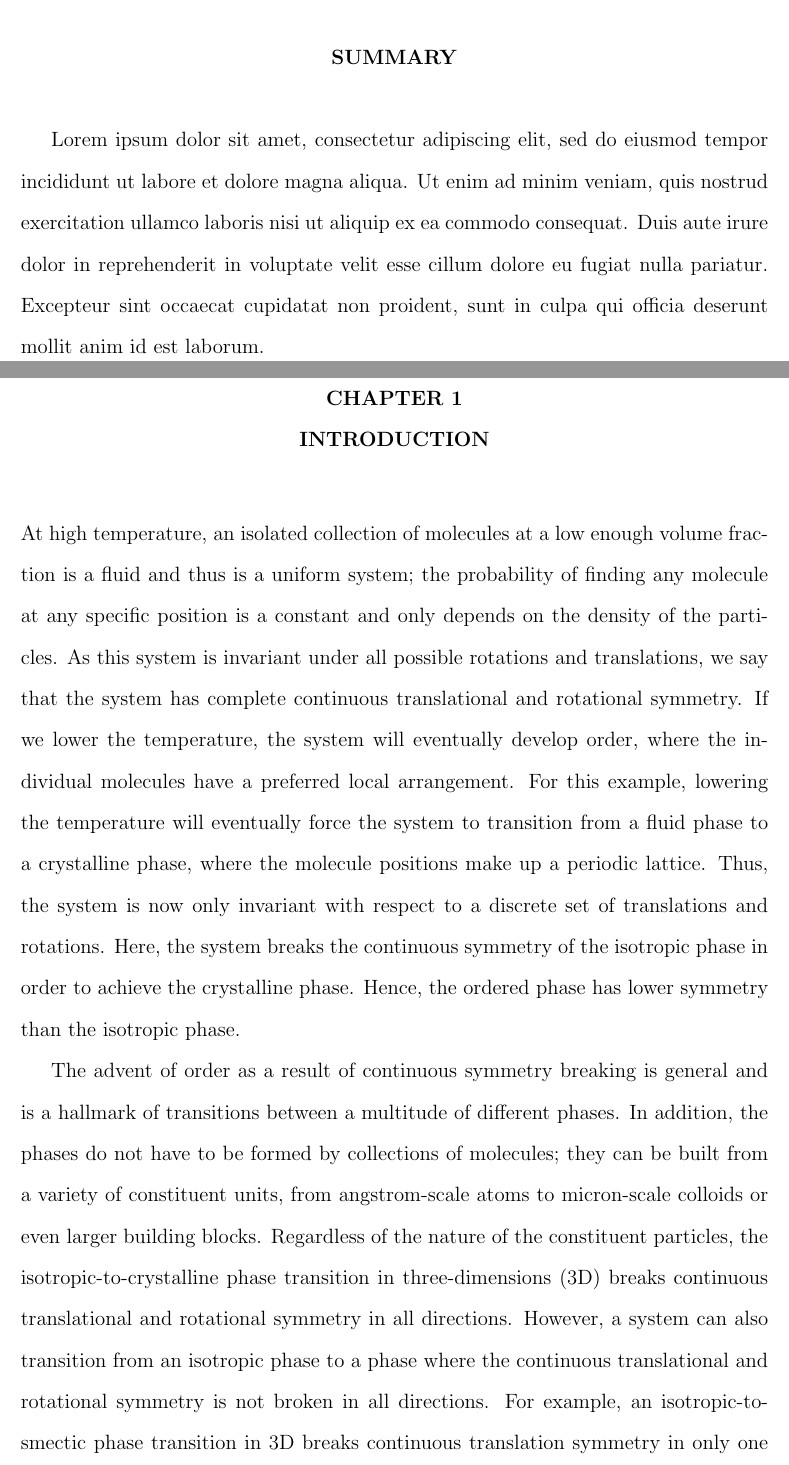
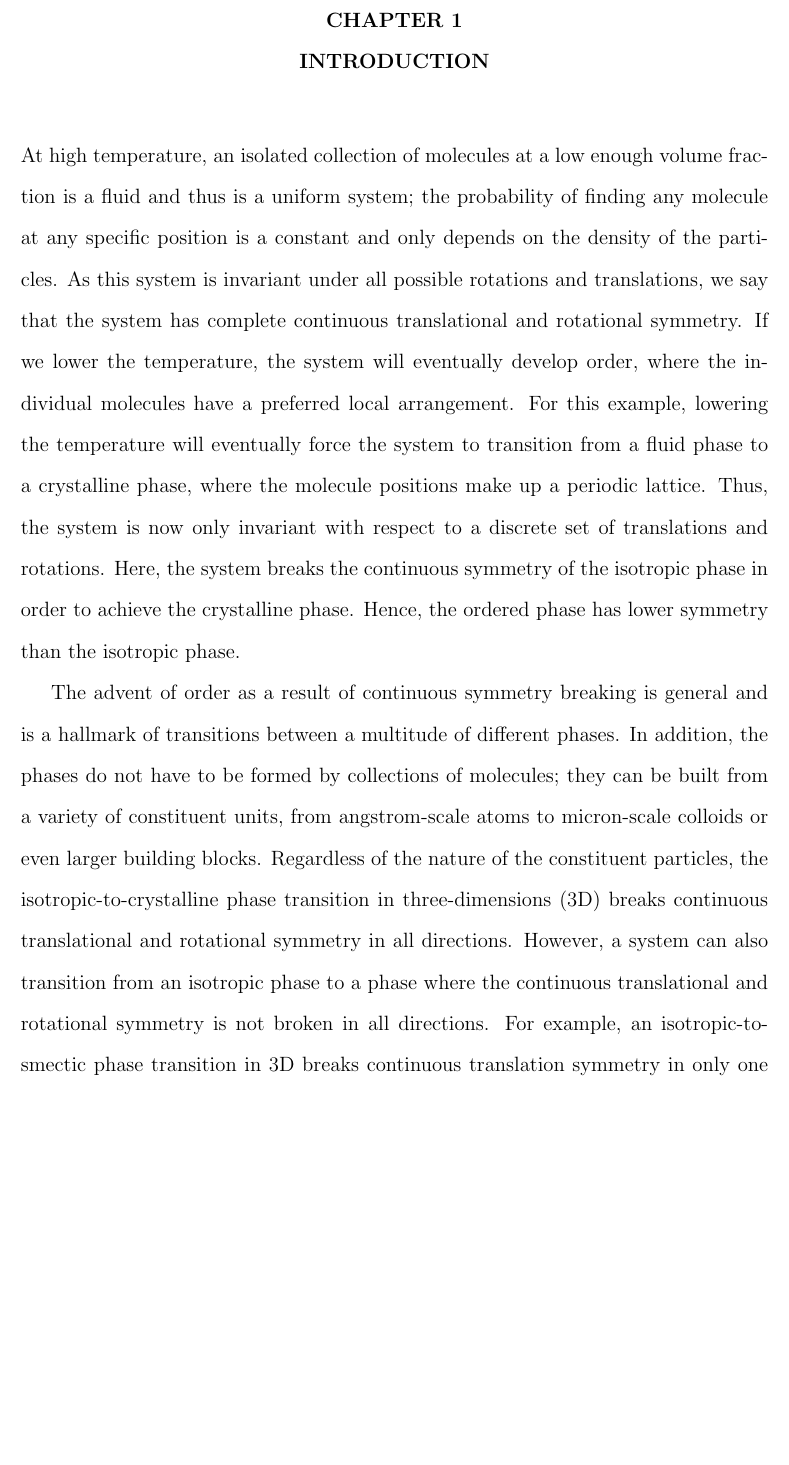
Before and after one commit to perrywmellis/thesis, a LaTeX thesis (document/thesis.tex): two parts of pages 34 and 35 of 270 before the commit and part of page 34 of 269 after it, the two joined at a grey line, cut at the place of the change, the shorter picture padded with empty space. Compiled offline with pdfLaTeX.

Commit message:
removed summary

```diff
--- a/document/thesis.tex
+++ b/document/thesis.tex
@@ -173,7 +173,7 @@
 % This is the Summary (abstract should be separate document)
 %%%%%%%%%%%%%%%%%%%%%%%%%%%%%%%%%%%%%%%%%%%%%%%%%%%%%%%%%%%%%%%%%
 
-\input{summary.tex}
+% \input{summary.tex}
 
 %%%%%%%%%%%%%%%%%%%%%%%%%%%%
 %
```
